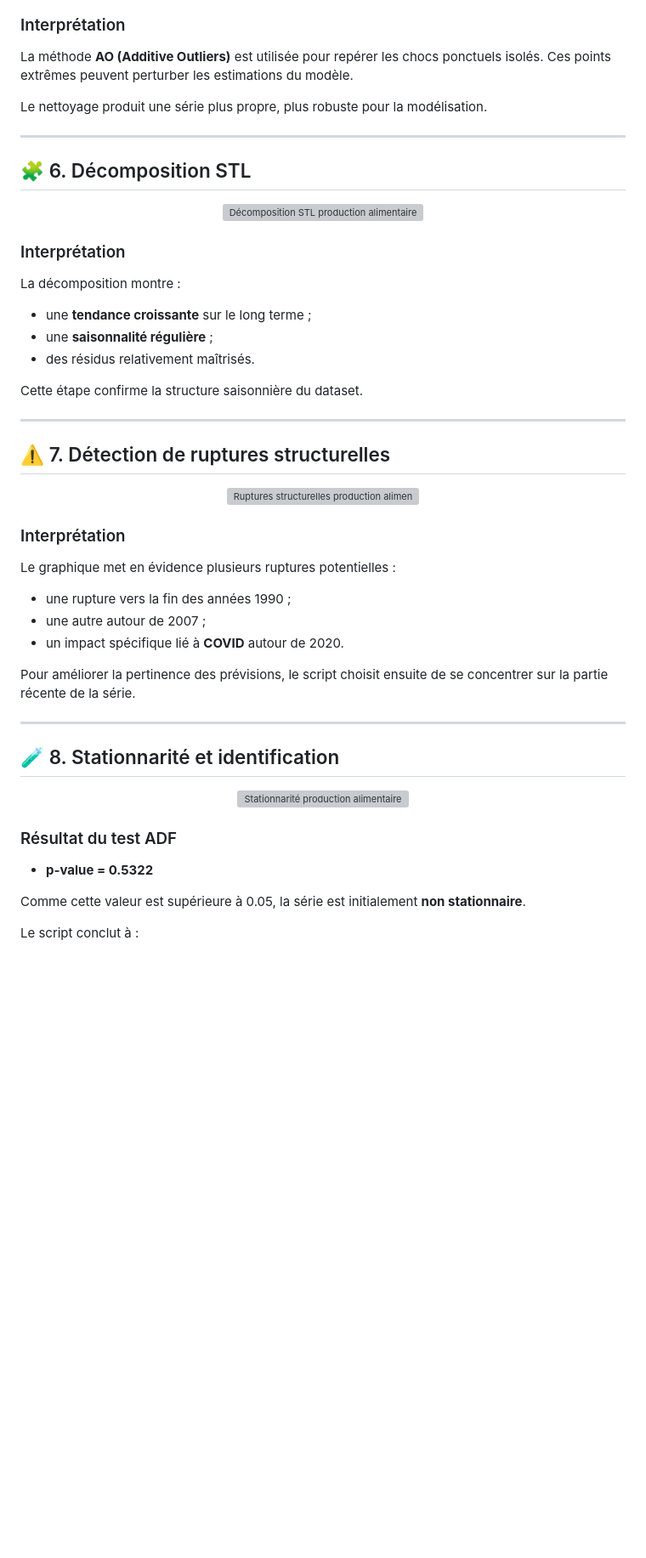
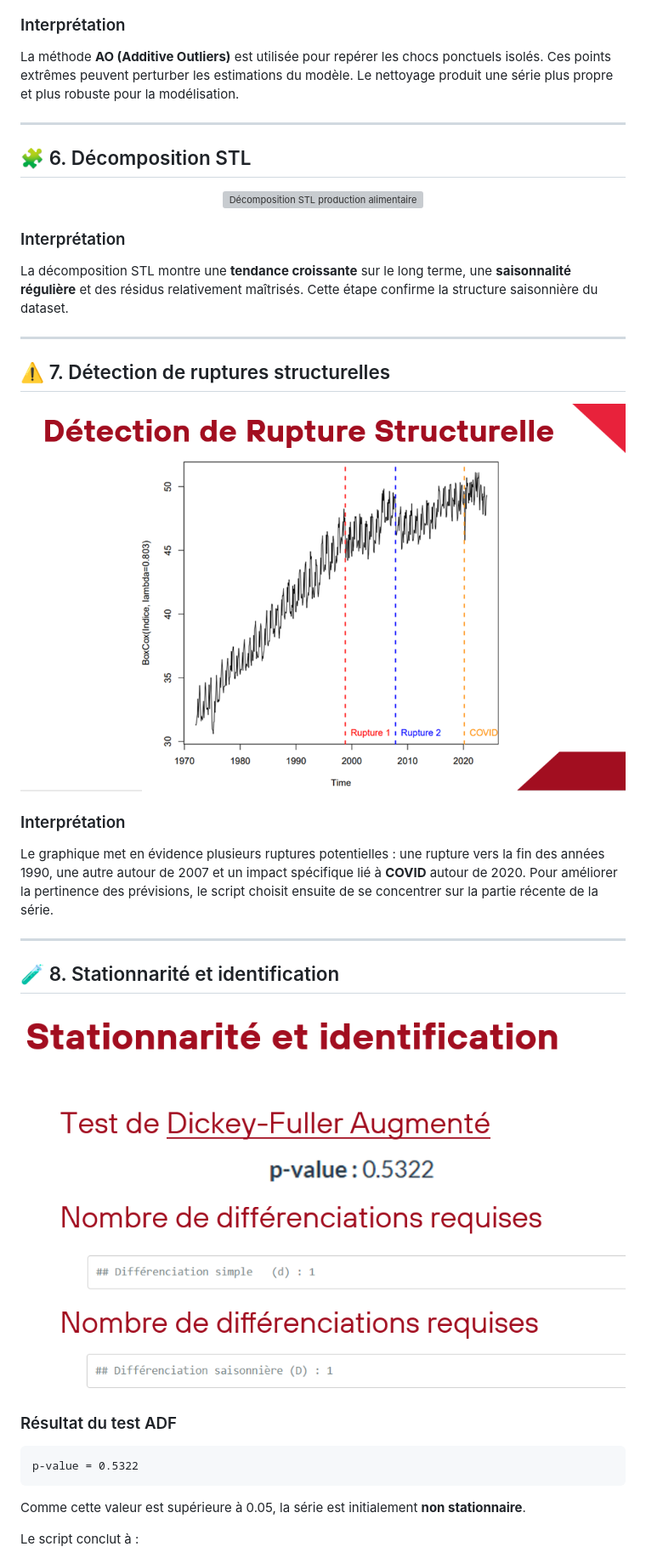
Before and after one commit to wael-ben-salem/time-series-forecasting-lab, a Markdown page: readme.md, the part around one of its changes. Shown at 85% size. GitHub-like rendering; blank space fills up the shorter version; grey boxes are pictures that could not be loaded.

````diff
--- a/readme.md
+++ b/readme.md
@@ -493,9 +477,7 @@ Le passage au log permet :
 
 ### Interprétation
 
-La méthode **AO (Additive Outliers)** est utilisée pour repérer les chocs ponctuels isolés. Ces points extrêmes peuvent perturber les estimations du modèle.
-
-Le nettoyage produit une série plus propre, plus robuste pour la modélisation.
+La méthode **AO (Additive Outliers)** est utilisée pour repérer les chocs ponctuels isolés. Ces points extrêmes peuvent perturber les estimations du modèle. Le nettoyage produit une série plus propre et plus robuste pour la modélisation.
 
 ---
 
@@ -507,43 +489,33 @@ Le nettoyage produit une série plus propre, plus robuste pour la modélisation.
 
 ### Interprétation
 
-La décomposition montre :
-
-- une **tendance croissante** sur le long terme ;
-- une **saisonnalité régulière** ;
-- des résidus relativement maîtrisés.
-
-Cette étape confirme la structure saisonnière du dataset.
+La décomposition STL montre une **tendance croissante** sur le long terme, une **saisonnalité régulière** et des résidus relativement maîtrisés. Cette étape confirme la structure saisonnière du dataset.
 
 ---
 
 ## ⚠️ 7. Détection de ruptures structurelles
 
 <p align="center">
-  <img src="assets2/07_detection_ruptures_structurelles.png" width="850" alt="Ruptures structurelles production alimentaire">
+  <img src="assets2/detection%20de%20repture%20structurelle.png" width="850" alt="Détection de rupture structurelle">
 </p>
 
 ### Interprétation
 
-Le graphique met en évidence plusieurs ruptures potentielles :
-
-- une rupture vers la fin des années 1990 ;
-- une autre autour de 2007 ;
-- un impact spécifique lié à **COVID** autour de 2020.
-
-Pour améliorer la pertinence des prévisions, le script choisit ensuite de se concentrer sur la partie récente de la série.
+Le graphique met en évidence plusieurs ruptures potentielles : une rupture vers la fin des années 1990, une autre autour de 2007 et un impact spécifique lié à **COVID** autour de 2020. Pour améliorer la pertinence des prévisions, le script choisit ensuite de se concentrer sur la partie récente de la série.
 
 ---
 
 ## 🧪 8. Stationnarité et identification
 
 <p align="center">
-  <img src="assets2/08_stationnarite_identification.png" width="850" alt="Stationnarité production alimentaire">
+  <img src="assets2/stationnarit%C3%A9%20et%20identification.png" width="850" alt="Stationnarité et identification">
 </p>
 
 ### Résultat du test ADF
 
-- **p-value = 0.5322**
+```text
+p-value = 0.5322
+```
 
 Comme cette valeur est supérieure à 0.05, la série est initialement **non stationnaire**.
 
````
Also changed, not shown: other parts of readme.md (+28 -54 lines).
